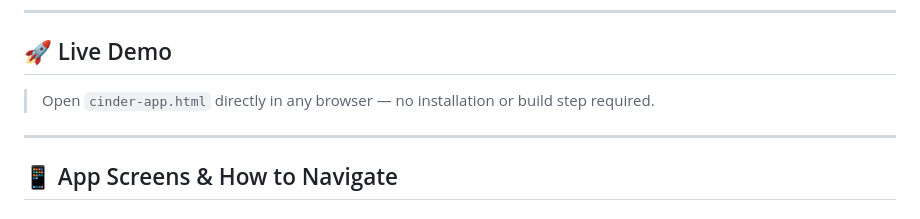
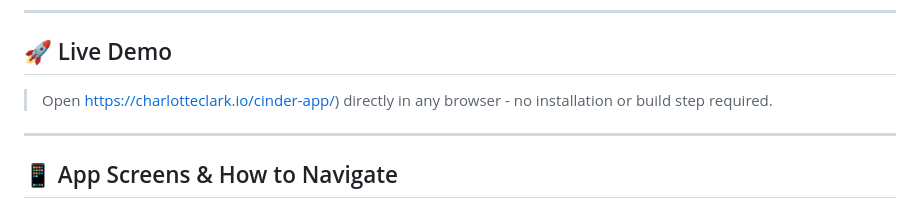
Before and after one commit to charlxtteclark/cinder-app, a Markdown page: README.md, the part around the change. GitHub-like rendering.

```diff
--- a/README.md
+++ b/README.md
@@ -8,7 +8,7 @@ This prototype was built as part of a UCLA Anderson Global Immersion course proj
 
 ## 🚀 Live Demo
 
-> Open `cinder-app.html` directly in any browser — no installation or build step required.
+> Open https://charlotteclark.io/cinder-app/) directly in any browser - no installation or build step required.
 
 ---
 
```
